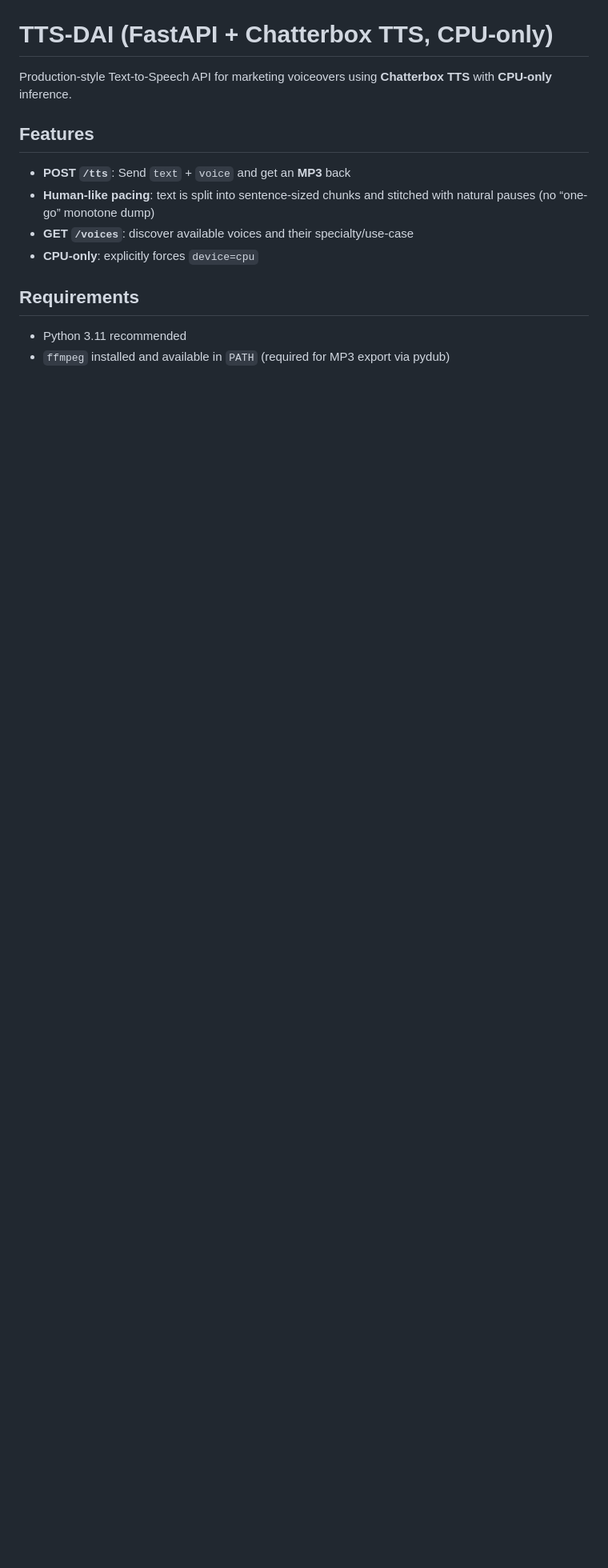
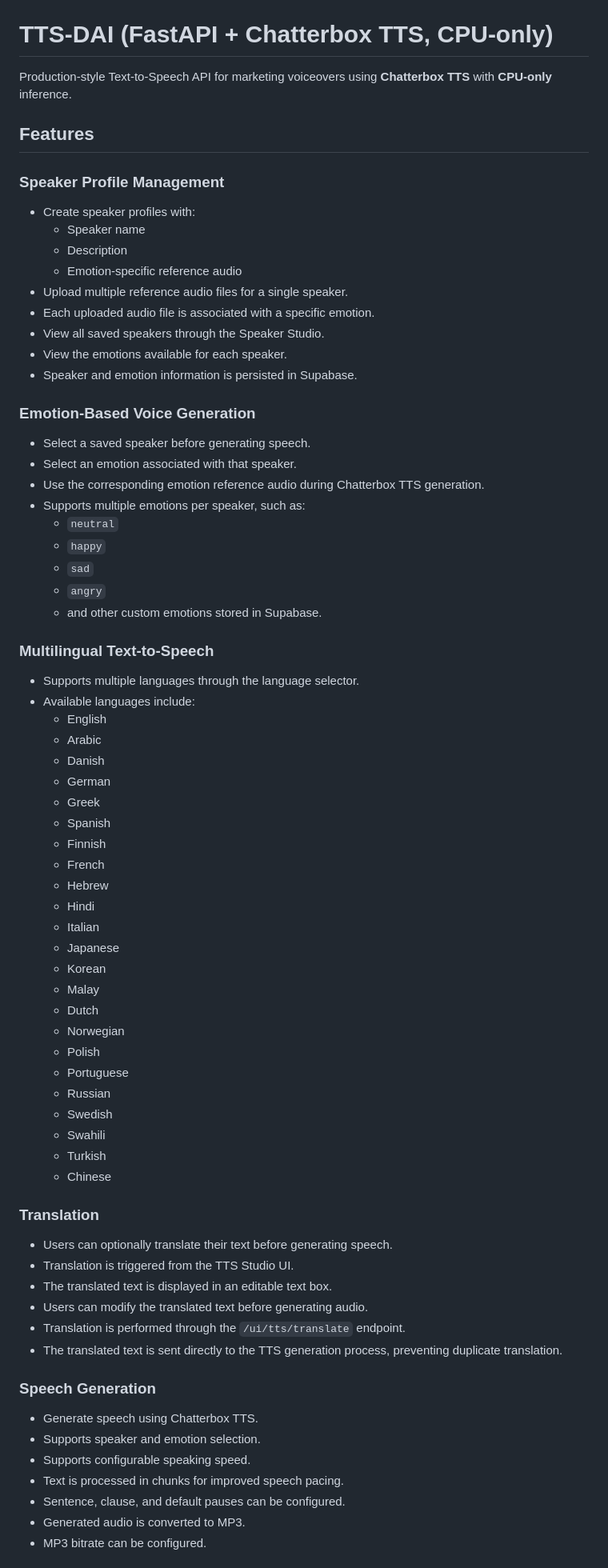
Before and after one commit to hibashahid547/TTS-DAI-web-app, a Markdown page: README.md, the part around one of its changes. Shown at 80% size. GitHub-like rendering; blank space fills up the shorter version.

```diff
--- a/README.md
+++ b/README.md
@@ -4,12 +4,74 @@ Production-style Text-to-Speech API for marketing voiceovers using **Chatterbox
 
 ## Features
 
-- **POST `/tts`**: Send `text` + `voice` and get an **MP3** back
-- **Human-like pacing**: text is split into sentence-sized chunks and stitched with natural pauses (no “one-go” monotone dump)
-- **GET `/voices`**: discover available voices and their specialty/use-case
-- **CPU-only**: explicitly forces `device=cpu`
+### Speaker Profile Management
 
-## Requirements
+- Create speaker profiles with:
+  - Speaker name
+  - Description
+  - Emotion-specific reference audio
+- Upload multiple reference audio files for a single speaker.
+- Each uploaded audio file is associated with a specific emotion.
+- View all saved speakers through the Speaker Studio.
+- View the emotions available for each speaker.
+- Speaker and emotion information is persisted in Supabase.
 
-- Python 3.11 recommended
-- `ffmpeg` installed and available in `PATH` (required for MP3 export via pydub)
+### Emotion-Based Voice Generation
+
+- Select a saved speaker before generating speech.
+- Select an emotion associated with that speaker.
+- Use the corresponding emotion reference audio during Chatterbox TTS generation.
+- Supports multiple emotions per speaker, such as:
+  - `neutral`
+  - `happy`
+  - `sad`
+  - `angry`
+  - and other custom emotions stored in Supabase.
+
+### Multilingual Text-to-Speech
+
+- Supports multiple languages through the language selector.
+- Available languages include:
+  - English
+  - Arabic
+  - Danish
+  - German
+  - Greek
+  - Spanish
+  - Finnish
+  - French
+  - Hebrew
+  - Hindi
+  - Italian
+  - Japanese
+  - Korean
+  - Malay
+  - Dutch
+  - Norwegian
+  - Polish
+  - Portuguese
+  - Russian
+  - Swedish
+  - Swahili
+  - Turkish
+  - Chinese
+
+### Translation
+
+- Users can optionally translate their text before generating speech.
+- Translation is triggered from the TTS Studio UI.
+- The translated text is displayed in an editable text box.
+- Users can modify the translated text before generating audio.
+- Translation is performed through the `/ui/tts/translate` endpoint.
+- The translated text is sent directly to the TTS generation process, preventing duplicate translation.
+
+### Speech Generation
+
+- Generate speech using Chatterbox TTS.
+- Supports speaker and emotion selection.
+- Supports configurable speaking speed.
+- Text is processed in chunks for improved speech pacing.
+- Sentence, clause, and default pauses can be configured.
+- Generated audio is converted to MP3.
+- MP3 bitrate can be configured.
+
```
Also changed, not shown: other parts of README.md (+35 -1 lines).
